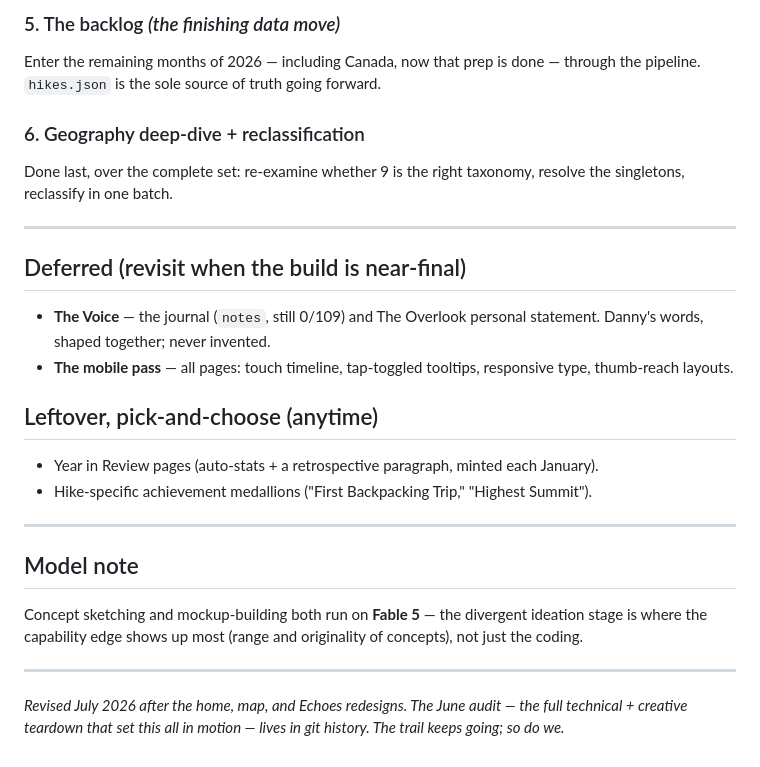
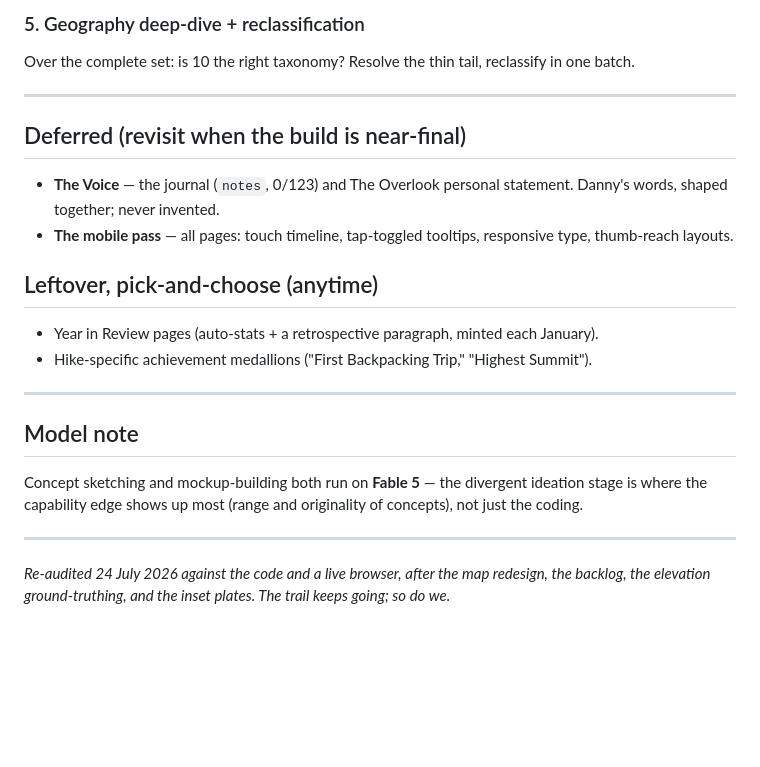
Before and after one commit to hiker-dan/trailprint-atlas, a Markdown page: docs/STATE_OF_THE_ATLAS.md, the part around one of its changes. Drawn GitHub-style; blank space fills up the shorter version.

```diff
--- a/docs/STATE_OF_THE_ATLAS.md
+++ b/docs/STATE_OF_THE_ATLAS.md
@@ -150,19 +142,15 @@ A `gear.json` schema + the page scaffold with empty slots — foundation now, sl
 
-### 5. The backlog  *(the finishing data move)*
-Enter the remaining months of 2026 — including Canada, now that prep is done — through the
-pipeline. `hikes.json` is the sole source of truth going forward.
-
-### 6. Geography deep-dive + reclassification
-Done last, over the complete set: re-examine whether 9 is the right taxonomy, resolve the
-singletons, reclassify in one batch.
+### 5. Geography deep-dive + reclassification
+Over the complete set: is 10 the right taxonomy? Resolve the thin tail, reclassify
+in one batch.
 
 ---
 
 ## Deferred (revisit when the build is near-final)
-- **The Voice** — the journal (`notes`, still 0/109) and The Overlook personal statement.
+- **The Voice** — the journal (`notes`, 0/123) and The Overlook personal statement.
   Danny's words, shaped together; never invented.
-- **The mobile pass** — all pages: touch timeline, tap-toggled tooltips, responsive type,
-  thumb-reach layouts.
+- **The mobile pass** — all pages: touch timeline, tap-toggled tooltips, responsive
+  type, thumb-reach layouts.
 
 ## Leftover, pick-and-choose (anytime)
 - Year in Review pages (auto-stats + a retrospective paragraph, minted each January).
@@ -171,12 +159,12 @@ singletons, reclassify in one batch.
 ---
 
 ## Model note
-Concept sketching and mockup-building both run on **Fable 5** — the divergent ideation stage
-is where the capability edge shows up most (range and originality of concepts), not just the
-coding.
+Concept sketching and mockup-building both run on **Fable 5** — the divergent
+ideation stage is where the capability edge shows up most (range and originality of
+concepts), not just the coding.
 
 ---
 
-*Revised July 2026 after the home, map, and Echoes redesigns. The June audit — the full
-technical + creative teardown that set this all in motion — lives in git history. The trail
-keeps going; so do we.*
+*Re-audited 24 July 2026 against the code and a live browser, after the map redesign,
+the backlog, the elevation ground-truthing, and the inset plates. The trail keeps
+going; so do we.*
```
Also changed, not shown: other parts of docs/STATE_OF_THE_ATLAS.md (+105 -113 lines).
